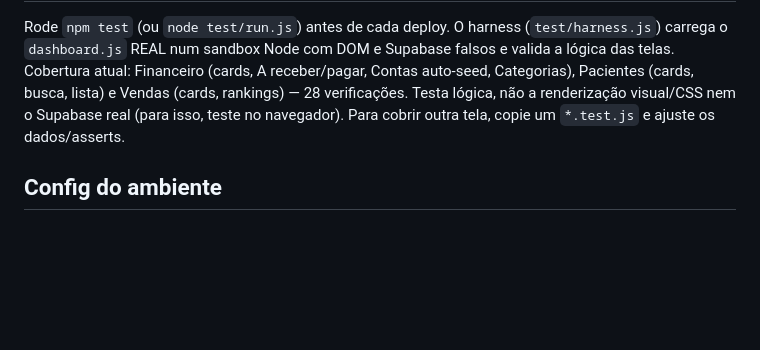
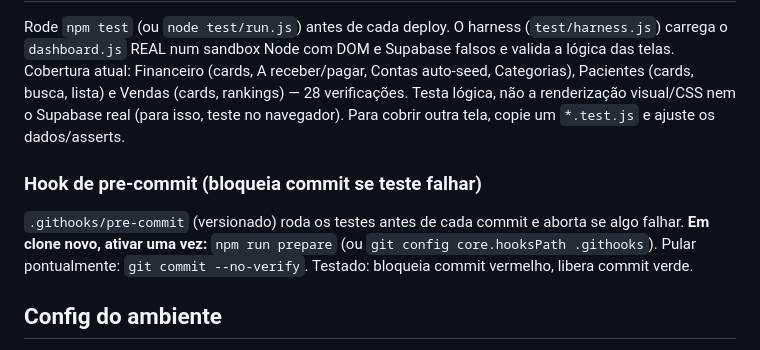
Before and after one commit to fabianogomesdesouza285-droid/clinica-experts-site, a Markdown page: HANDOFF.md, the part around the change. GitHub-like rendering; blank space fills up the shorter version.

Commit message:
HANDOFF: documenta hook de pre-commit (ativar com npm run prepare)
Co-Authored-By: Claude Opus 4.8 (1M context) <noreply@anthropic.com>

```diff
--- a/HANDOFF.md
+++ b/HANDOFF.md
@@ -80,6 +80,12 @@ lista) e Vendas (cards, rankings) — 28 verificações. Testa lógica, não a
 renderização visual/CSS nem o Supabase real (para isso, teste no navegador).
 Para cobrir outra tela, copie um `*.test.js` e ajuste os dados/asserts.
 
+### Hook de pre-commit (bloqueia commit se teste falhar)
+`.githooks/pre-commit` (versionado) roda os testes antes de cada commit e
+aborta se algo falhar. **Em clone novo, ativar uma vez:** `npm run prepare`
+(ou `git config core.hooksPath .githooks`). Pular pontualmente:
+`git commit --no-verify`. Testado: bloqueia commit vermelho, libera commit verde.
+
 ## Config do ambiente
 - Modo autônomo global ligado (`~/.claude/settings.json`:
   `defaultMode: bypassPermissions`) — Claude trabalha sem pedir aprovação.
```
